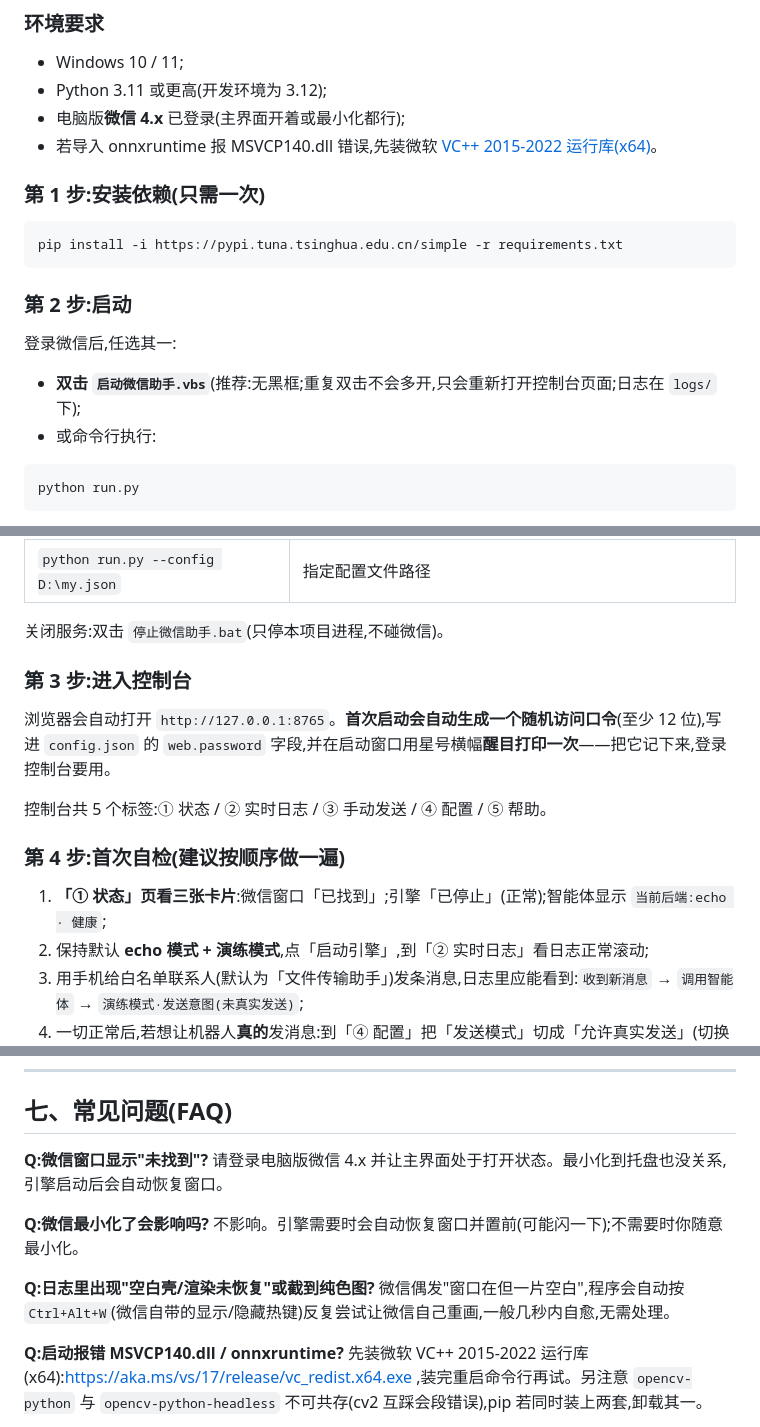
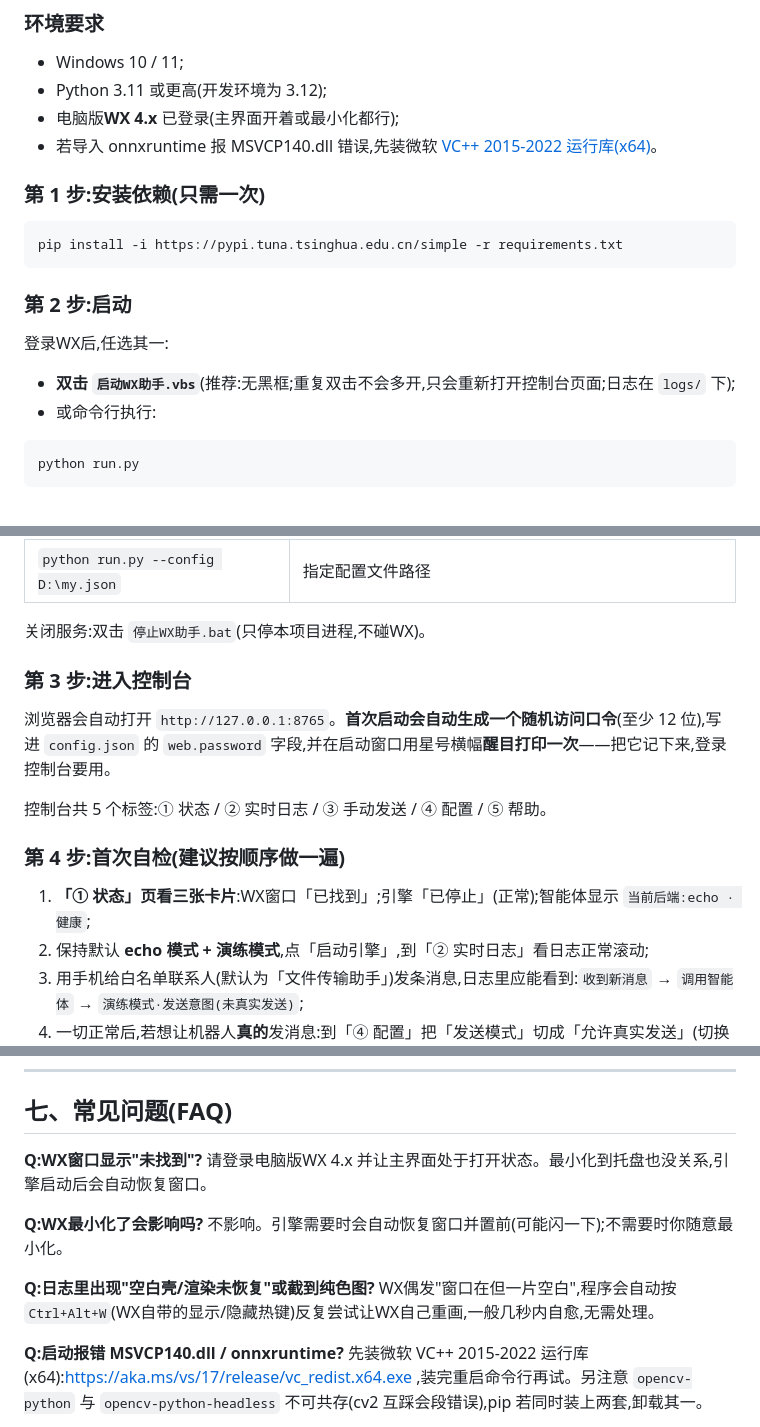
Before and after one commit to zero36kai/WX-Vision, a Markdown page: README.md, 3 parts joined by grey strips. Drawn GitHub-style.

````diff
--- a/README.md
+++ b/README.md
@@ -67,7 +67,7 @@
 
 - Windows 10 / 11;
 - Python 3.11 或更高(开发环境为 3.12);
-- 电脑版**微信 4.x** 已登录(主界面开着或最小化都行);
+- 电脑版**WX 4.x** 已登录(主界面开着或最小化都行);
 - 若导入 onnxruntime 报 MSVCP140.dll 错误,先装微软 [VC++ 2015-2022 运行库(x64)](https://aka.ms/vs/17/release/vc_redist.x64.exe)。
 
 ### 第 1 步:安装依赖(只需一次)
@@ -78,9 +78,9 @@ pip install -i https://pypi.tuna.tsinghua.edu.cn/simple -r requirements.txt
 
 ### 第 2 步:启动
 
-登录微信后,任选其一:
+登录WX后,任选其一:
 
-- **双击 `启动微信助手.vbs`**(推荐:无黑框;重复双击不会多开,只会重新打开控制台页面;日志在 `logs/` 下);
+- **双击 `启动WX助手.vbs`**(推荐:无黑框;重复双击不会多开,只会重新打开控制台页面;日志在 `logs/` 下);
 - 或命令行执行:
 
 ```bash
@@ -95,7 +95,7 @@ python run.py
 | `python run.py --no-browser` | 不自动打开浏览器 |
 | `python run.py --config D:\my.json` | 指定配置文件路径 |
 
-关闭服务:双击 `停止微信助手.bat`(只停本项目进程,不碰微信)。
+关闭服务:双击 `停止WX助手.bat`(只停本项目进程,不碰WX)。
 
 ### 第 3 步:进入控制台
 
@@ -105,7 +105,7 @@ python run.py
 
 ### 第 4 步:首次自检(建议按顺序做一遍)
 
-1. **「① 状态」页看三张卡片**:微信窗口「已找到」;引擎「已停止」(正常);智能体显示 `当前后端:echo · 健康`;
+1. **「① 状态」页看三张卡片**:WX窗口「已找到」;引擎「已停止」(正常);智能体显示 `当前后端:echo · 健康`;
 2. 保持默认 **echo 模式 + 演练模式**,点「启动引擎」,到「② 实时日志」看日志正常滚动;
 3. 用手机给白名单联系人(默认为「文件传输助手」)发条消息,日志里应能看到:`收到新消息` → `调用智能体` → `演练模式·发送意图(未真实发送)`;
 4. 一切正常后,若想让机器人**真的**发消息:到「④ 配置」把「发送模式」切成「允许真实发送」(切换和保存时都会再确认一次,且只能发给白名单里的人)。
@@ -208,14 +208,14 @@ API Key 在页面上只显示脱敏形式(`sk-****xxxx`),留空保存表示不
 
 ## 七、常见问题(FAQ)
 
-**Q:微信窗口显示"未找到"?**
-请登录电脑版微信 4.x 并让主界面处于打开状态。最小化到托盘也没关系,引擎启动后会自动恢复窗口。
+**Q:WX窗口显示"未找到"?**
+请登录电脑版WX 4.x 并让主界面处于打开状态。最小化到托盘也没关系,引擎启动后会自动恢复窗口。
 
-**Q:微信最小化了会影响吗?**
+**Q:WX最小化了会影响吗?**
 不影响。引擎需要时会自动恢复窗口并置前(可能闪一下);不需要时你随意最小化。
 
 **Q:日志里出现"空白壳/渲染未恢复"或截到纯色图?**
-微信偶发"窗口在但一片空白",程序会自动按 `Ctrl+Alt+W`(微信自带的显示/隐藏热键)反复尝试让微信自己重画,一般几秒内自愈,无需处理。
+WX偶发"窗口在但一片空白",程序会自动按 `Ctrl+Alt+W`(WX自带的显示/隐藏热键)反复尝试让WX自己重画,一般几秒内自愈,无需处理。
 
 **Q:启动报错 MSVCP140.dll / onnxruntime?**
 先装微软 VC++ 2015-2022 运行库(x64):https://aka.ms/vs/17/release/vc_redist.x64.exe ,装完重启命令行再试。另注意 `opencv-python` 与 `opencv-python-headless` 不可共存(cv2 互踩会段错误),pip 若同时装上两套,卸载其一。
````
Also changed, not shown: other parts of README.md (+18 -18 lines).
